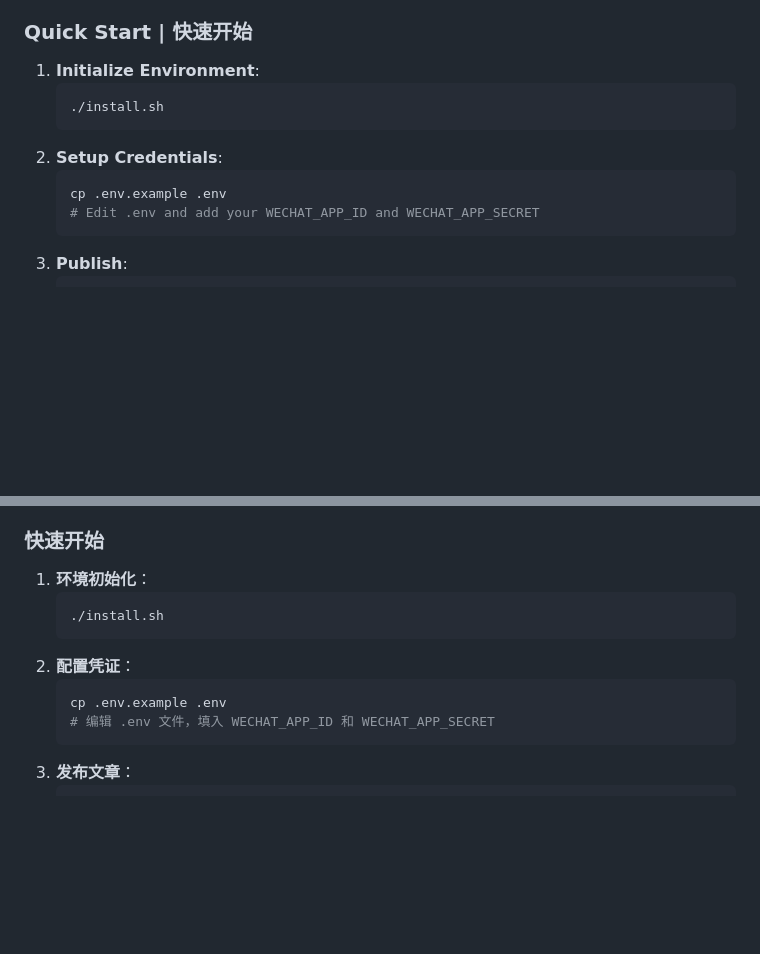
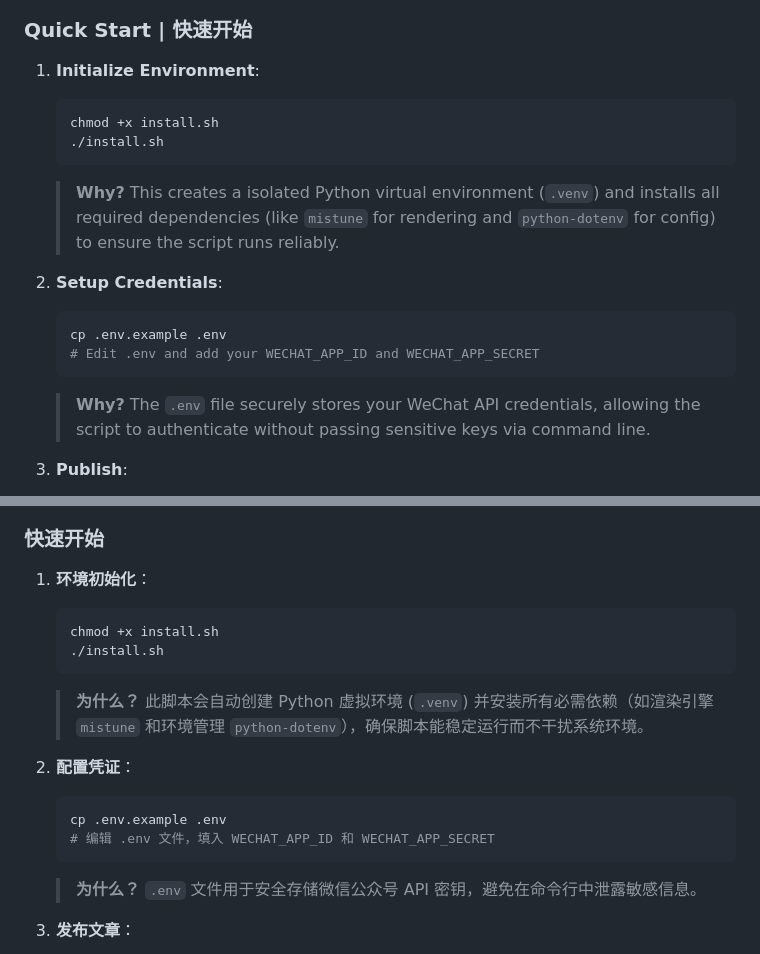
Before and after one commit to walk4rever/publish-md-to-wechat, a Markdown page: README.md, 2 parts joined by grey strips. Drawn GitHub-style; blank space fills up the shorter version.

Commit message:
docs: clarify the purpose of install.sh and .env in README

````diff
--- a/README.md
+++ b/README.md
@@ -22,13 +22,18 @@ A specialized AI Agent skill to bridge the gap between Markdown and WeChat Offic
 
 1. **Initialize Environment**:
    ```bash
+   chmod +x install.sh
    ./install.sh
    ```
+   > **Why?** This creates a isolated Python virtual environment (`.venv`) and installs all required dependencies (like `mistune` for rendering and `python-dotenv` for config) to ensure the script runs reliably.
+
 2. **Setup Credentials**:
    ```bash
    cp .env.example .env
    # Edit .env and add your WECHAT_APP_ID and WECHAT_APP_SECRET
    ```
+   > **Why?** The `.env` file securely stores your WeChat API credentials, allowing the script to authenticate without passing sensitive keys via command line.
+
 3. **Publish**:
    ```bash
    source .venv/bin/activate
@@ -174,13 +179,18 @@ Special thanks to the **[frontend-slides](https://github.com/walk4rever/frontend
 
 1. **环境初始化**：
    ```bash
+   chmod +x install.sh
    ./install.sh
    ```
+   > **为什么？** 此脚本会自动创建 Python 虚拟环境 (`.venv`) 并安装所有必需依赖（如渲染引擎 `mistune` 和环境管理 `python-dotenv`），确保脚本能稳定运行而不干扰系统环境。
+
 2. **配置凭证**：
    ```bash
    cp .env.example .env
    # 编辑 .env 文件，填入 WECHAT_APP_ID 和 WECHAT_APP_SECRET
    ```
+   > **为什么？** `.env` 文件用于安全存储微信公众号 API 密钥，避免在命令行中泄露敏感信息。
+
 3. **发布文章**：
    ```bash
    source .venv/bin/activate
````
